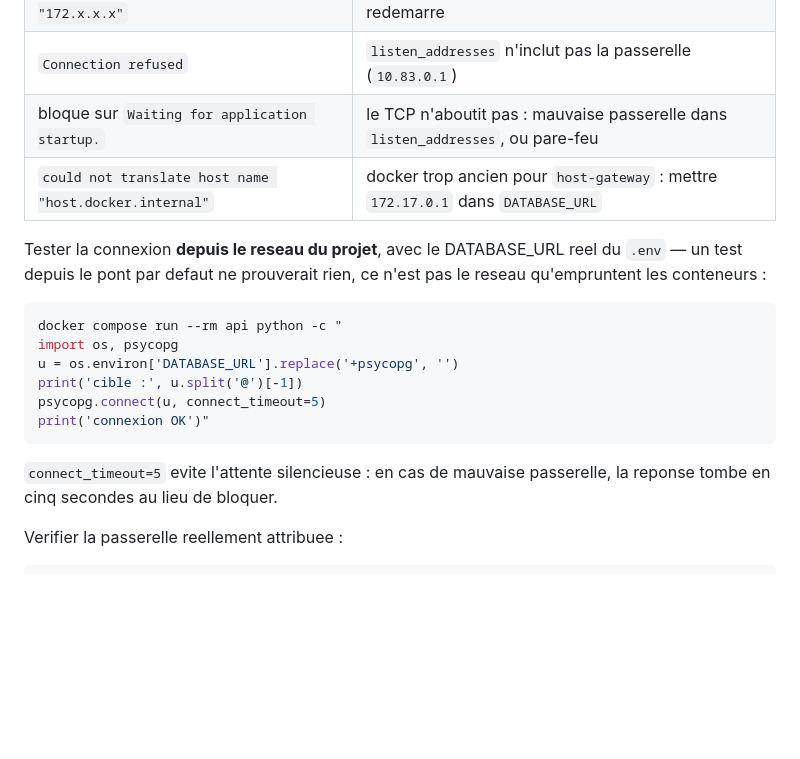
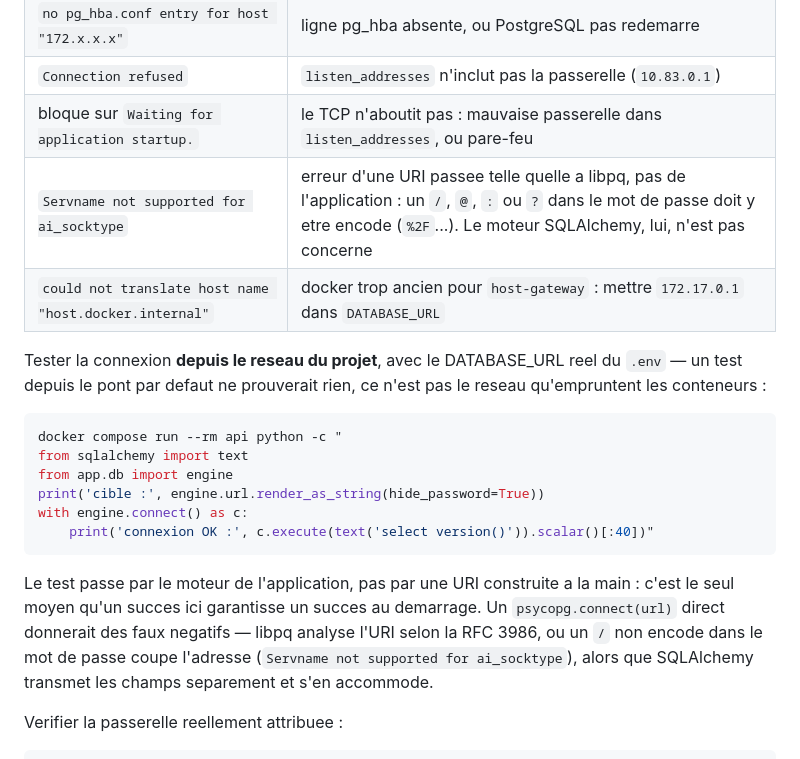
Before and after one commit to samehchafik/aixam, a Markdown page: deploy/README.md, the part around the change. Rendered like a GitHub page; blank space fills up the shorter version.

Commit message:
deploy: tester la base par le moteur de l'application, pas par une URI libpq
La commande de diagnostic construisait une URI et la passait a
psycopg.connect. libpq l'analyse selon la RFC 3986 : un / non encode dans le
mot de passe coupe l'adresse, la suite est lue comme un port, et l'erreur
« Servname not supported for ai_socktype » accuse la base alors que rien ne
cloche cote serveur.

SQLAlchemy, lui, transmet hote, port et mot de passe separement : le moteur
de l'application n'a jamais eu ce probleme. Le test passe donc par
app.db.engine -- un succes garantit desormais un succes au demarrage.

La table de diagnostic gagne la ligne correspondante, pour que l'erreur ne
relance pas la piste du mot de passe.

Co-Authored-By: Claude Opus 5 <noreply@anthropic.com>

````diff
--- a/deploy/README.md
+++ b/deploy/README.md
@@ -129,6 +129,7 @@ docker compose logs api | tail -30
 | `no pg_hba.conf entry for host "172.x.x.x"` | ligne pg_hba absente, ou PostgreSQL pas redemarre |
 | `Connection refused` | `listen_addresses` n'inclut pas la passerelle (`10.83.0.1`) |
 | bloque sur `Waiting for application startup.` | le TCP n'aboutit pas : mauvaise passerelle dans `listen_addresses`, ou pare-feu |
+| `Servname not supported for ai_socktype` | erreur d'une URI passee telle quelle a libpq, pas de l'application : un `/`, `@`, `:` ou `?` dans le mot de passe doit y etre encode (`%2F`...). Le moteur SQLAlchemy, lui, n'est pas concerne |
 | `could not translate host name "host.docker.internal"` | docker trop ancien pour `host-gateway` : mettre `172.17.0.1` dans `DATABASE_URL` |
 
 Tester la connexion **depuis le reseau du projet**, avec le DATABASE_URL reel
@@ -137,15 +138,19 @@ le reseau qu'empruntent les conteneurs :
 
 ```bash
 docker compose run --rm api python -c "
-import os, psycopg
-u = os.environ['DATABASE_URL'].replace('+psycopg', '')
-print('cible :', u.split('@')[-1])
-psycopg.connect(u, connect_timeout=5)
-print('connexion OK')"
+from sqlalchemy import text
+from app.db import engine
+print('cible :', engine.url.render_as_string(hide_password=True))
+with engine.connect() as c:
+    print('connexion OK :', c.execute(text('select version()')).scalar()[:40])"
 ```
 
-`connect_timeout=5` evite l'attente silencieuse : en cas de mauvaise
-passerelle, la reponse tombe en cinq secondes au lieu de bloquer.
+Le test passe par le moteur de l'application, pas par une URI construite a la
+main : c'est le seul moyen qu'un succes ici garantisse un succes au demarrage.
+Un `psycopg.connect(url)` direct donnerait des faux negatifs — libpq analyse
+l'URI selon la RFC 3986, ou un `/` non encode dans le mot de passe coupe
+l'adresse (`Servname not supported for ai_socktype`), alors que SQLAlchemy
+transmet les champs separement et s'en accommode.
 
 Verifier la passerelle reellement attribuee :
 
````
